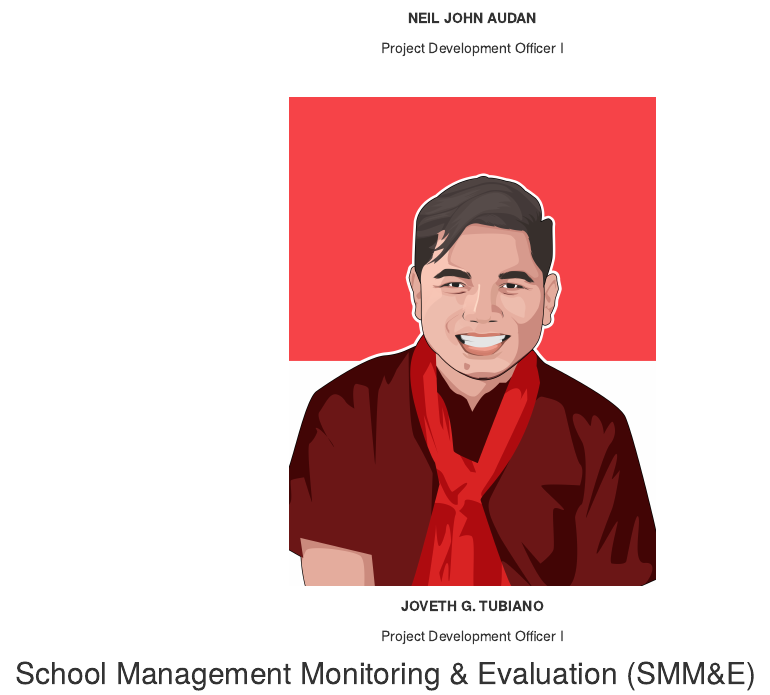
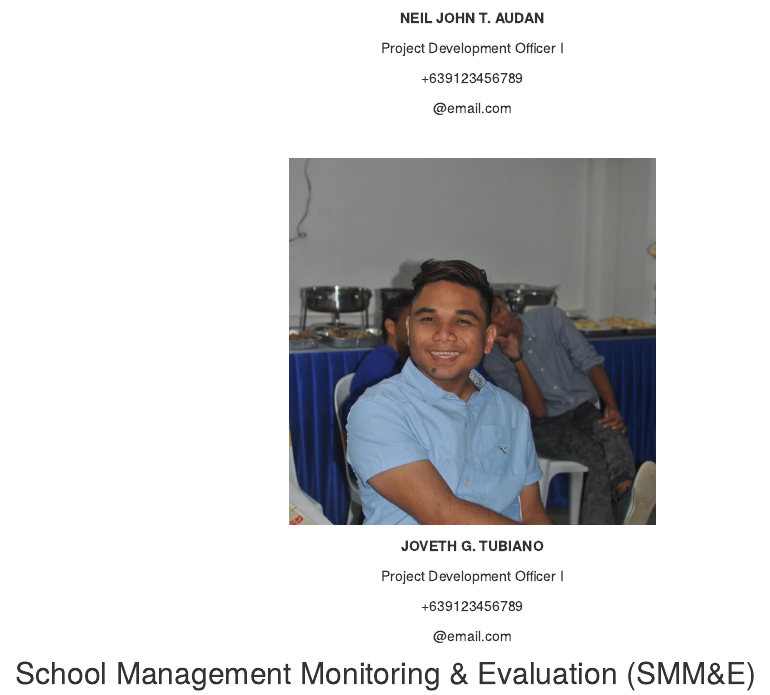
Before and after one commit to samjohnparr/Del_Sur_YFD, an R Markdown document (staff.Rmd): the page in a window 1100 px wide, from 670 px down. Rendered offline with R 4.5, knitr and Pandoc, with nearby package versions; drawn as R Markdown's standard HTML page in place of the format the file asks for.

Commit message:
Updated the Staff

````diff
--- a/staff.Rmd
+++ b/staff.Rmd
@@ -14,10 +14,13 @@ knitr::include_graphics("C:/Users/SAMUEL JOHN/Desktop/YFD/Del_Sur_YFD/staff/niel
 
 <center>
 
-**NEIL JOHN AUDAN**
+**NEIL JOHN T. AUDAN**
 
 Project Development Officer I
 
++639123456789
+
+@email.com
 
 </center>
 
@@ -26,7 +29,7 @@ Project Development Officer I
 
 
 ```{r, echo=FALSE,out.width="40%", fig.align='center'}
-knitr::include_graphics("C:/Users/SAMUEL JOHN/Desktop/YFD/Del_Sur_YFD/staff/joveth.png")
+knitr::include_graphics("C:/Users/SAMUEL JOHN/Desktop/YFD/Del_Sur_YFD/staff/joveth.jpg")
 ```
 
 <center>
@@ -35,6 +38,9 @@ knitr::include_graphics("C:/Users/SAMUEL JOHN/Desktop/YFD/Del_Sur_YFD/staff/jove
 
 Project Development Officer I
 
++639123456789
+
+@email.com
 
 </center>
 
````
Also changed, not shown: index.Rmd (+1 -1 lines), staff/joveth.jpg (added), yfd_logo.png (added), staff.Rmd (8 more changed lines), 8 other files.
